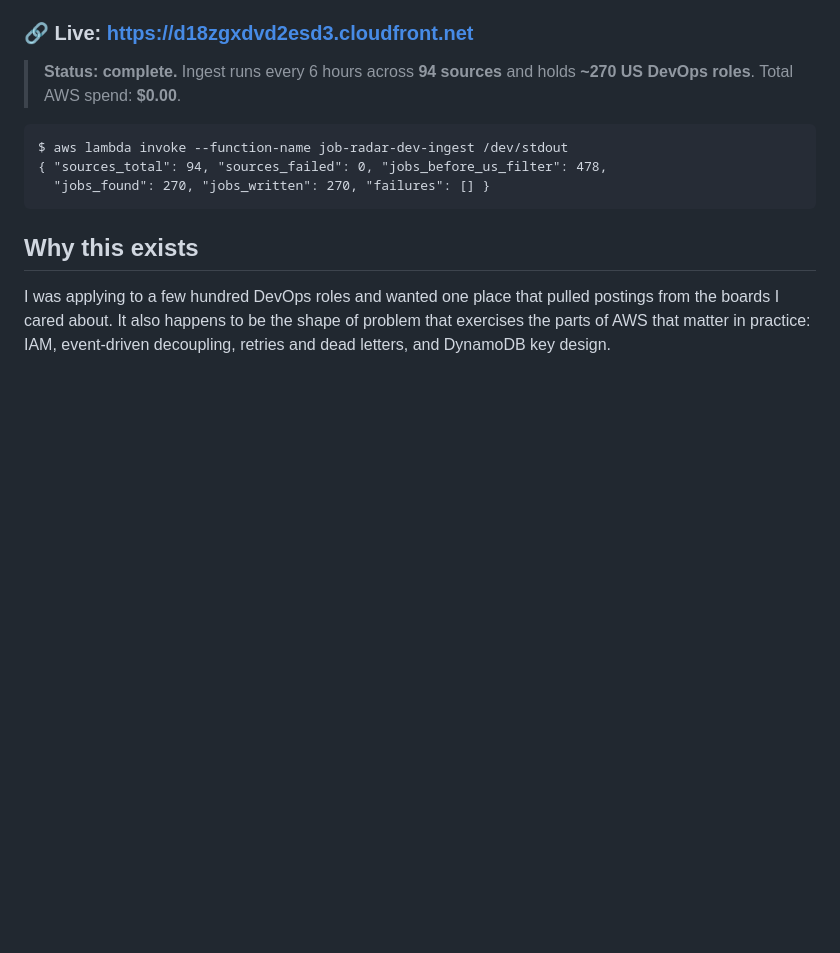
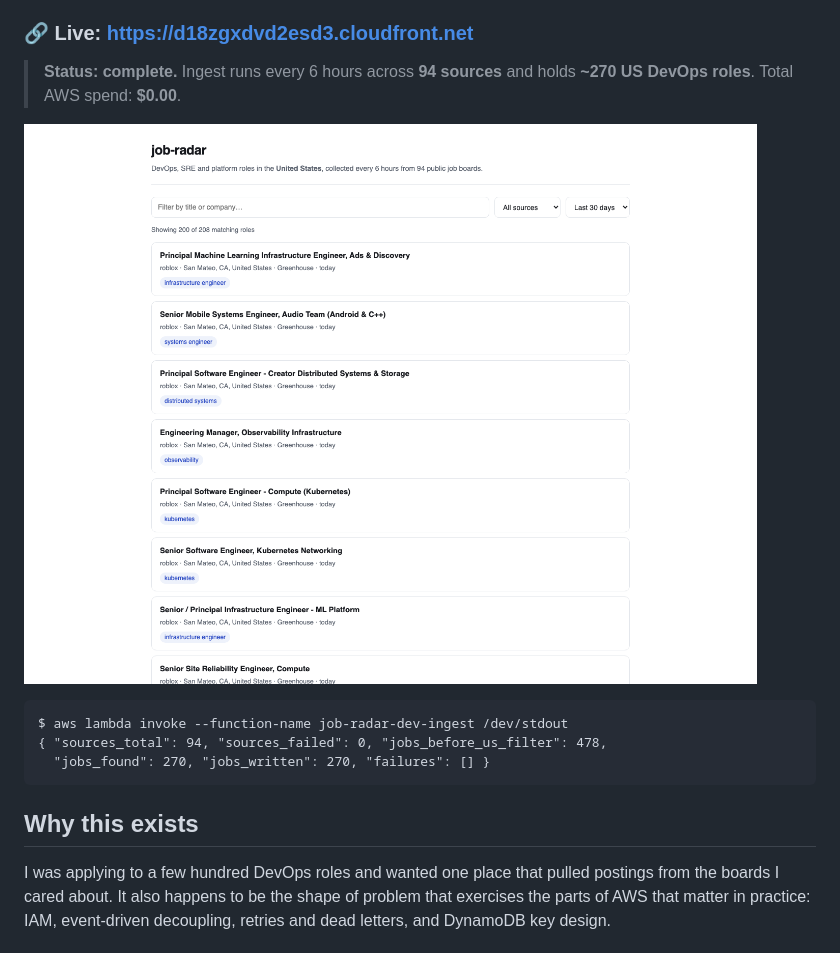
Before and after one commit to sudhamshrama/job-radar, a Markdown page: README.md, the part around the change. Rendered like a GitHub page; blank space fills up the shorter version.

````diff
--- a/README.md
+++ b/README.md
@@ -9,6 +9,8 @@ with a static dashboard over a read API. Runs inside the AWS always-free tier.
 
 > **Status: complete.** Ingest runs every 6 hours across **94 sources** and
 > holds **~270 US DevOps roles**. Total AWS spend: **$0.00**.
+
+![The dashboard, showing US DevOps roles collected from 94 public job boards](docs/screenshots/dashboard-live.png)
 
 ```
 $ aws lambda invoke --function-name job-radar-dev-ingest /dev/stdout
````
Also changed, not shown: docs/screenshots/README.md (deleted, +0 -18 lines).
